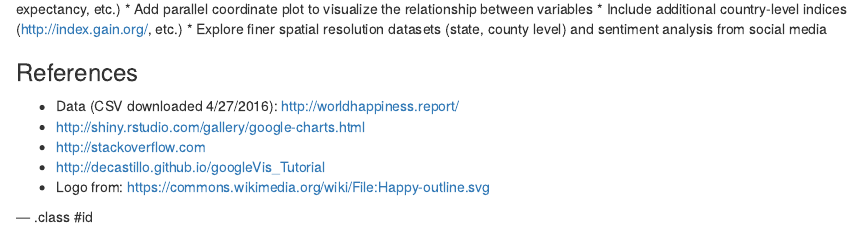
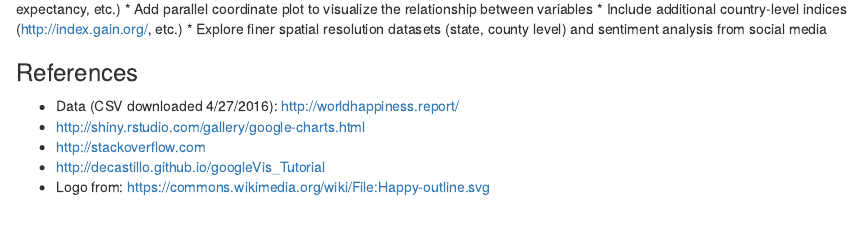
Before and after one commit to elizasb/shinyhappyapp, an R Markdown document (index.Rmd): the page in a window 1100 px wide, from 1080 px down. Rendered offline with R 4.5, knitr and Pandoc, with nearby package versions; some code elsewhere in the file could not run offline.

Commit message:
publishing deck

```diff
--- a/index.Rmd
+++ b/index.Rmd
@@ -3,7 +3,7 @@ title       : Shiny Happy Mappy App Pitch
 subtitle    : Final Project - World Happiness Report Data
 author      : E. Bradley
 logo        : logo.png
-job         : Coursera Data Science
+job         : Coursera Data Science - 1 May 2016
 framework   : io2012        # {io2012, html5slides, shower, dzslides, ...}
 highlighter : highlight.js  # {highlight.js, prettify, highlight}
 hitheme     : tomorrow      #
@@ -63,5 +63,3 @@ country-level variables (e.g. GDP, life expectancy, etc.)
 * http://stackoverflow.com
 * http://decastillo.github.io/googleVis_Tutorial
 * Logo from: https://commons.wikimedia.org/wiki/File:Happy-outline.svg
-
---- .class #id
```
Also changed, not shown: index.html, index.md.
